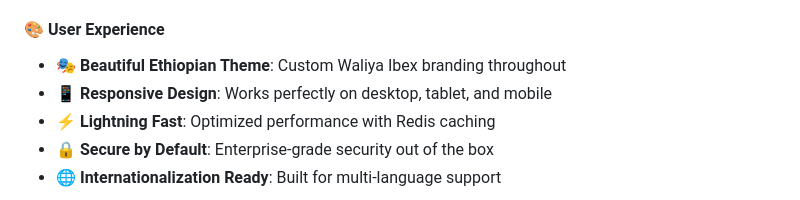
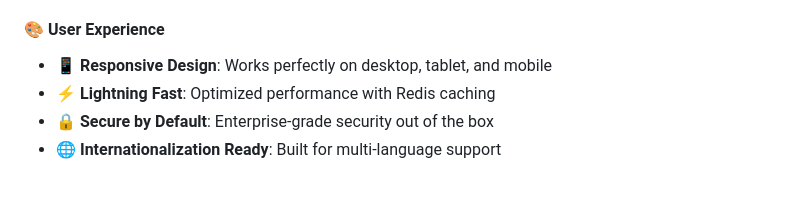
Before and after one commit to AKXtreme/serat-system, a Markdown page: README.md, the part around the change. Drawn GitHub-style.

```diff
--- a/README.md
+++ b/README.md
@@ -66,7 +66,7 @@
 - ✅ **Docker Ready**: Containerized deployment for easy scaling
 
 #### 🎨 **User Experience**
-- 🎭 **Beautiful Ethiopian Theme**: Custom Waliya Ibex branding throughout
+
 - 📱 **Responsive Design**: Works perfectly on desktop, tablet, and mobile
 - ⚡ **Lightning Fast**: Optimized performance with Redis caching
 - 🔒 **Secure by Default**: Enterprise-grade security out of the box
```
